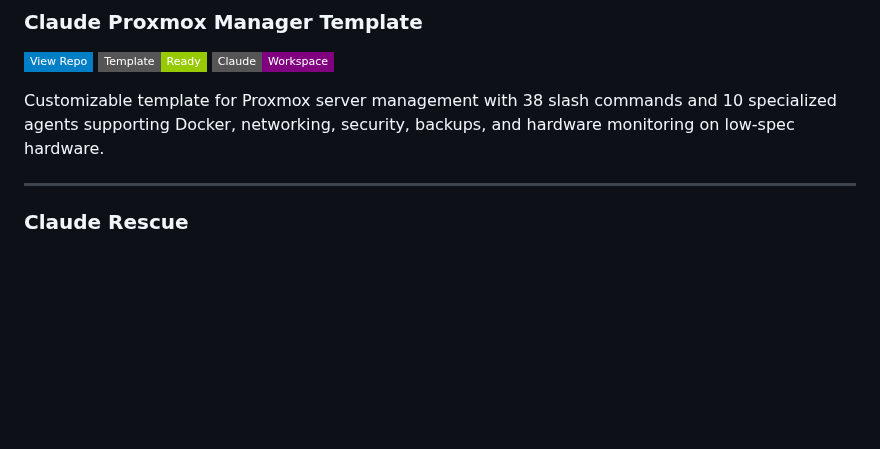
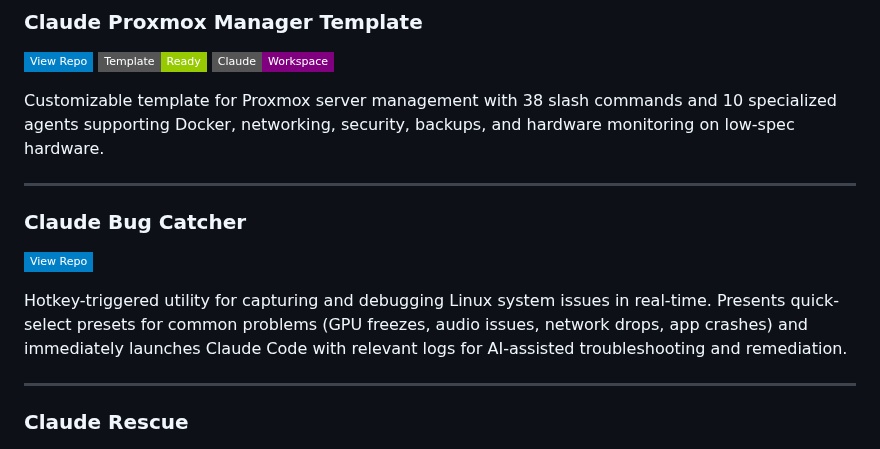
Before and after one commit to danielrosehill/Claude-Code-Repos-Index, a Markdown page: README.md, the part around the change. Rendered like a GitHub page; badges without logos; blank space fills up the shorter version.

Commit message:
Add Claude Bug Catcher to Systems Administration section
Hotkey-triggered utility for capturing and debugging Linux system issues in real-time with quick-select presets and Claude Code integration.

```diff
--- a/README.md
+++ b/README.md
@@ -82,6 +82,13 @@ Intelligent synchronization tool for maintaining consistency between desktop and
 [![View Repo](https://img.shields.io/badge/View%20Repo-blue?style=flat-square&logo=github)](https://github.com/danielrosehill/Claude-Proxmox-Manager-Template) ![Template](https://img.shields.io/badge/Template-Ready-green?style=flat-square) ![Claude Workspace](https://img.shields.io/badge/Claude-Workspace-purple?style=flat-square)
 
 Customizable template for Proxmox server management with 38 slash commands and 10 specialized agents supporting Docker, networking, security, backups, and hardware monitoring on low-spec hardware.
+
+---
+
+### Claude Bug Catcher
+[![View Repo](https://img.shields.io/badge/View%20Repo-blue?style=flat-square&logo=github)](https://github.com/danielrosehill/Claude-Bug-Catcher)
+
+Hotkey-triggered utility for capturing and debugging Linux system issues in real-time. Presents quick-select presets for common problems (GPU freezes, audio issues, network drops, app crashes) and immediately launches Claude Code with relevant logs for AI-assisted troubleshooting and remediation.
 
 ---
 
```
